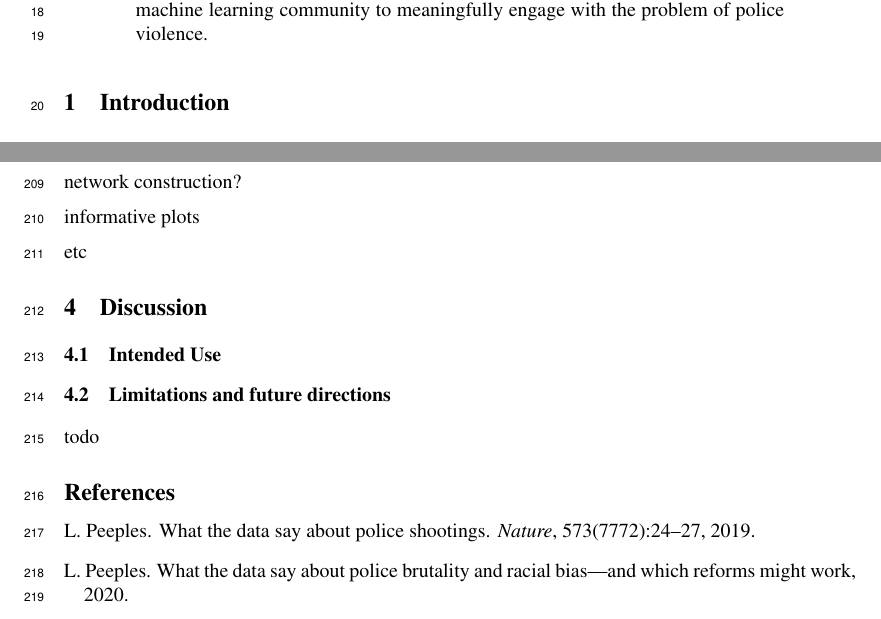
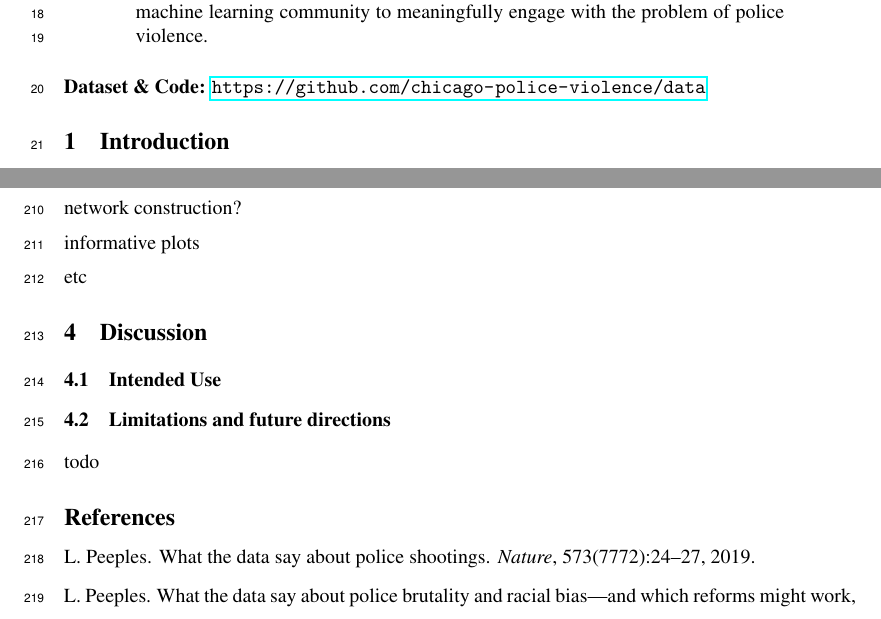
Before and after one commit to chicago-police-violence/data, a LaTeX paper (doc/main.tex): two parts of pages 1 and 6 of 6, joined at a grey line, cut so that both start at the same text. Compiled offline with pdfLaTeX.

Commit message:
added github link to the top of the paper right after abstract

```diff
--- a/doc/main.tex
+++ b/doc/main.tex
@@ -37,6 +37,8 @@ dataset will enable the machine learning community to meaningfully engage with
 the problem of police violence.
 \end{abstract}
 
+\textbf{Dataset \& Code: \url{https://github.com/chicago-police-violence/data}}
+
 \input{sections/intro}
 
 \input{sections/data}
```
